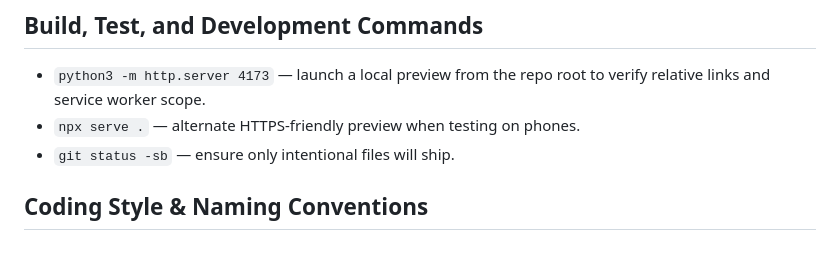
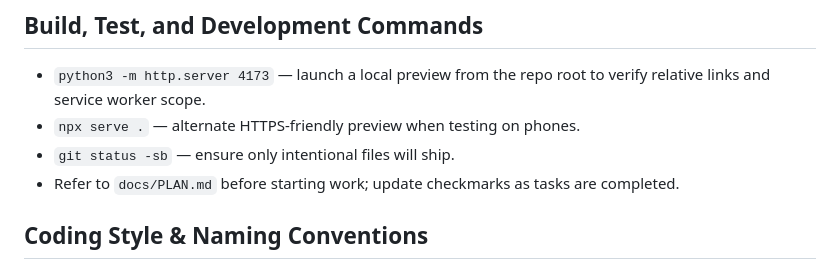
Before and after one commit to n8bar/TICKERAUTOMOTIVE, a Markdown page: AGENTS.md, the part around the change. GitHub-like rendering.

Commit message:
commit: Point agents to docs plan

```diff
--- a/AGENTS.md
+++ b/AGENTS.md
@@ -10,6 +10,7 @@
 - `python3 -m http.server 4173` — launch a local preview from the repo root to verify relative links and service worker scope.
 - `npx serve .` — alternate HTTPS-friendly preview when testing on phones.
 - `git status -sb` — ensure only intentional files will ship.
+- Refer to `docs/PLAN.md` before starting work; update checkmarks as tasks are completed.
 
 ## Coding Style & Naming Conventions
 - Follow the existing 4-space indentation in HTML/JS snippets and keep attributes on separate lines when they exceed ~100 chars.
```
